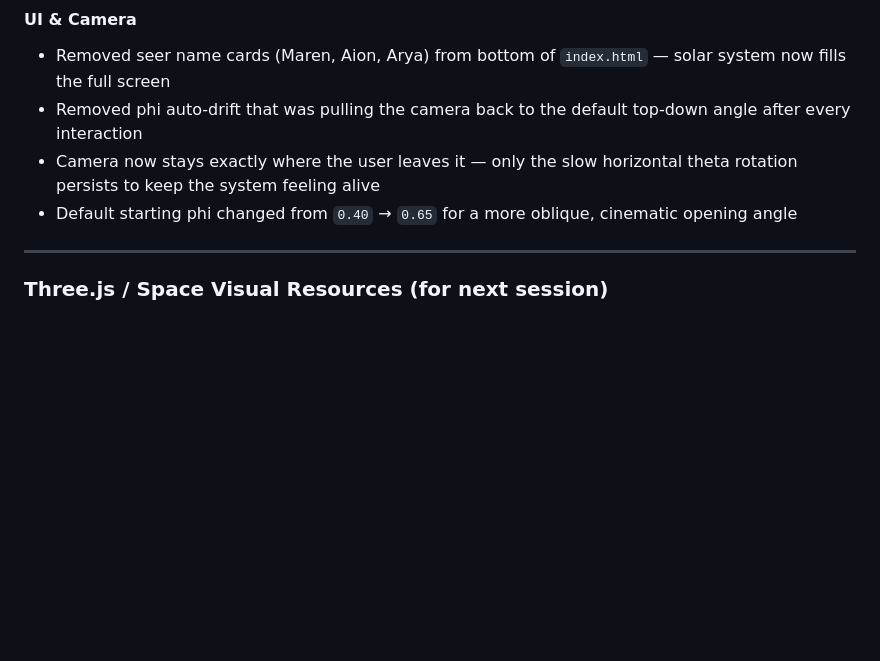
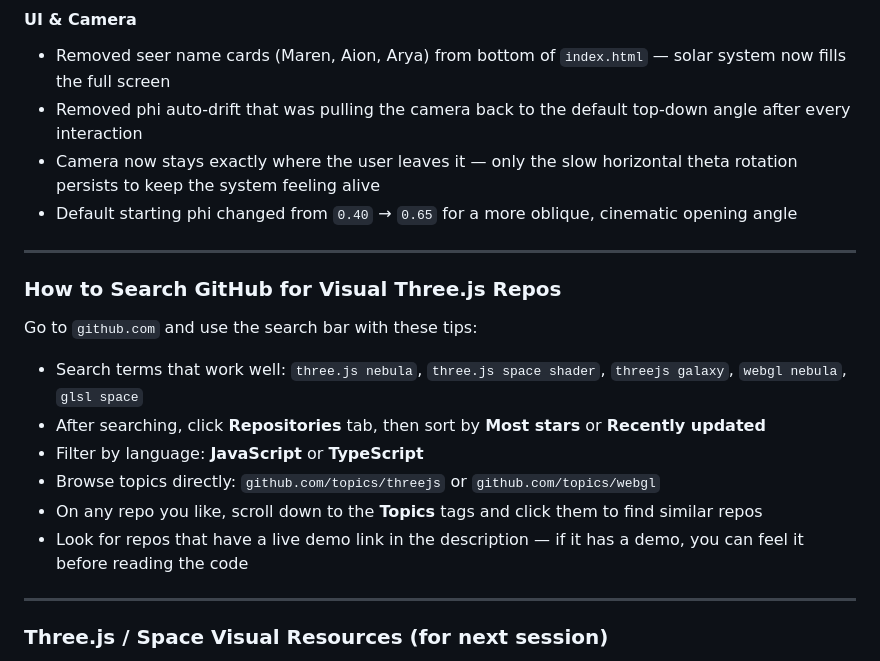
Before and after one commit to gracensteece-droid/Soul-Interface, a Markdown page: Build Logs/Soul Interface Build Log - Session 3 (June 27) - Solar System Visual Animation.md, the part around the change. Rendered like a GitHub page; blank space fills up the shorter version.

Commit message:
Add GitHub search guide and advanced nebula repos to session 3 log
Co-Authored-By: Claude Sonnet 4.6 <noreply@anthropic.com>

```diff
--- a/Build Logs/Soul Interface Build Log - Session 3 (June 27) - Solar System Visual Animation.md
+++ b/Build Logs/Soul Interface Build Log - Session 3 (June 27) - Solar System Visual Animation.md
@@ -35,6 +35,17 @@
 - Removed phi auto-drift that was pulling the camera back to the default top-down angle after every interaction
 - Camera now stays exactly where the user leaves it — only the slow horizontal theta rotation persists to keep the system feeling alive
 - Default starting phi changed from `0.40` → `0.65` for a more oblique, cinematic opening angle
+
+---
+
+### How to Search GitHub for Visual Three.js Repos
+Go to `github.com` and use the search bar with these tips:
+- Search terms that work well: `three.js nebula`, `three.js space shader`, `threejs galaxy`, `webgl nebula`, `glsl space`
+- After searching, click **Repositories** tab, then sort by **Most stars** or **Recently updated**
+- Filter by language: **JavaScript** or **TypeScript**
+- Browse topics directly: `github.com/topics/threejs` or `github.com/topics/webgl`
+- On any repo you like, scroll down to the **Topics** tags and click them to find similar repos
+- Look for repos that have a live demo link in the description — if it has a demo, you can feel it before reading the code
 
 ---
 
```
